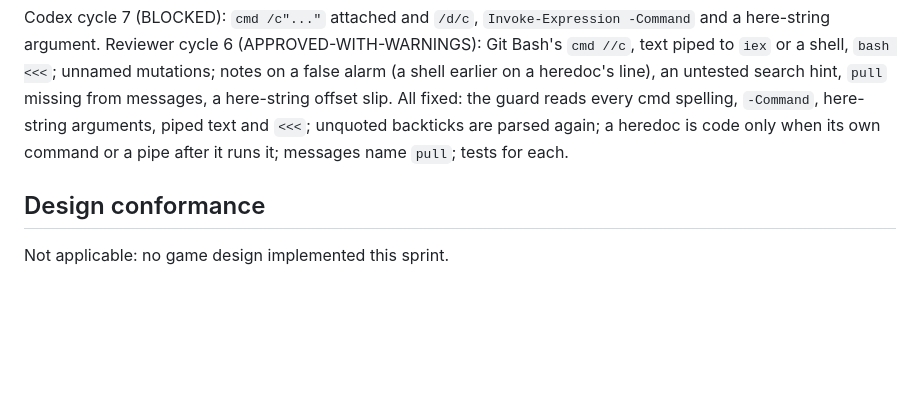
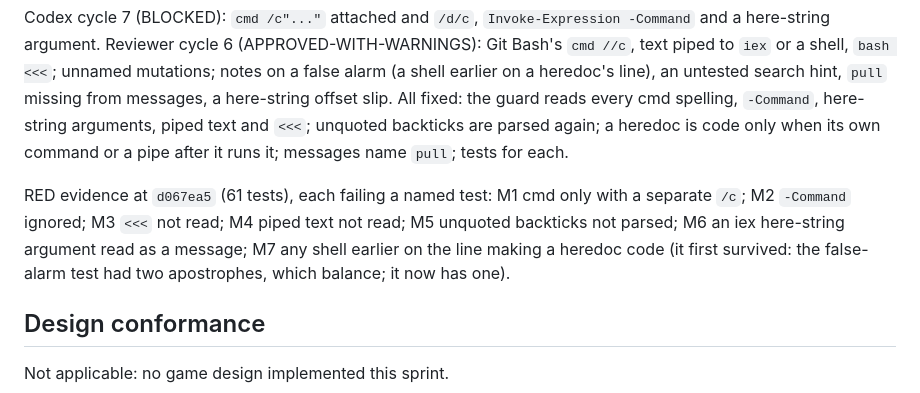
Before and after one commit to fanboy1000000/TemuCiv, a Markdown page: docs/sprints/SPRINT-1.md, the part around the change. Drawn GitHub-style; blank space fills up the shorter version.

Commit message:
TASK-114: record named RED evidence
Co-Authored-By: Claude Opus 5.5 <noreply@anthropic.com>
Claude-Session: https://claude.ai/code/session_01NpZzHmgKRnVptFc4u7ox5y

```diff
--- a/docs/sprints/SPRINT-1.md
+++ b/docs/sprints/SPRINT-1.md
@@ -355,6 +355,11 @@ hint, `pull` missing from messages, a here-string offset slip. All fixed: the gu
 `-Command`, here-string arguments, piped text and `<<<`; unquoted backticks are parsed again; a heredoc is code
 only when its own command or a pipe after it runs it; messages name `pull`; tests for each.
 
+RED evidence at `d067ea5` (61 tests), each failing a named test: M1 cmd only with a separate `/c`; M2 `-Command`
+ignored; M3 `<<<` not read; M4 piped text not read; M5 unquoted backticks not parsed; M6 an iex here-string
+argument read as a message; M7 any shell earlier on the line making a heredoc code (it first survived: the
+false-alarm test had two apostrophes, which balance; it now has one).
+
 ## Design conformance
 
 Not applicable: no game design implemented this sprint.
```
